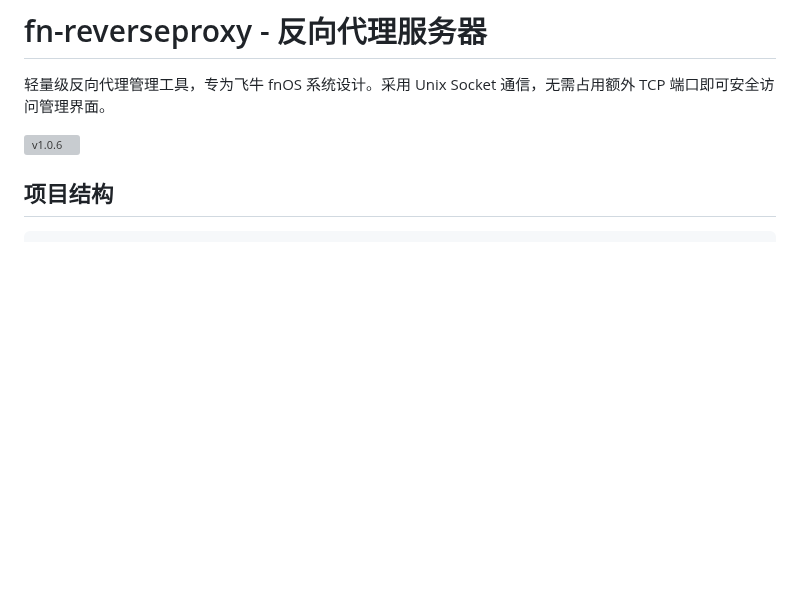
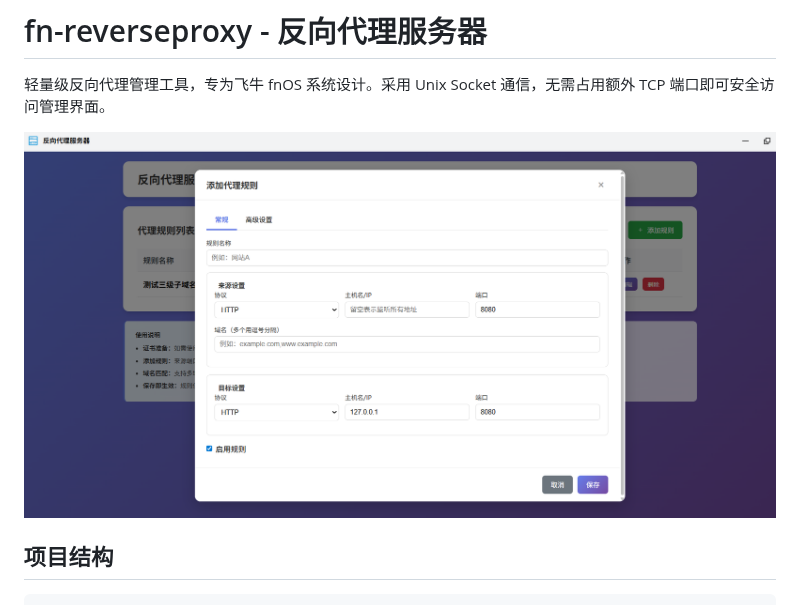
Before and after one commit to Brian099/FnDepot, a Markdown page: fn-reverseproxy/README.md, the part around the change. Drawn GitHub-style; pictures changed too: fn-reverseproxy/Preview/home.png (added); blank space fills up the shorter version; grey boxes are pictures that could not be loaded.

```diff
--- a/fn-reverseproxy/README.md
+++ b/fn-reverseproxy/README.md
@@ -2,7 +2,7 @@
 
 轻量级反向代理管理工具，专为飞牛 fnOS 系统设计。采用 Unix Socket 通信，无需占用额外 TCP 端口即可安全访问管理界面。
 
-![v1.0.6](images/home.png)
+![v1.0.6](Preview/home.png)
 
 ## 项目结构
 
```
Also changed, not shown: notepad/README.md (+1 -1 lines), 1 other file.
